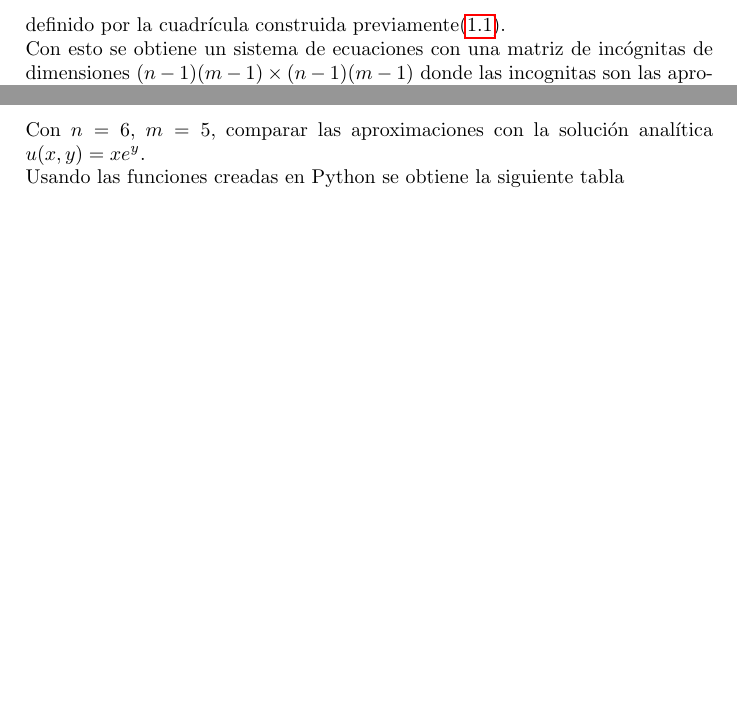
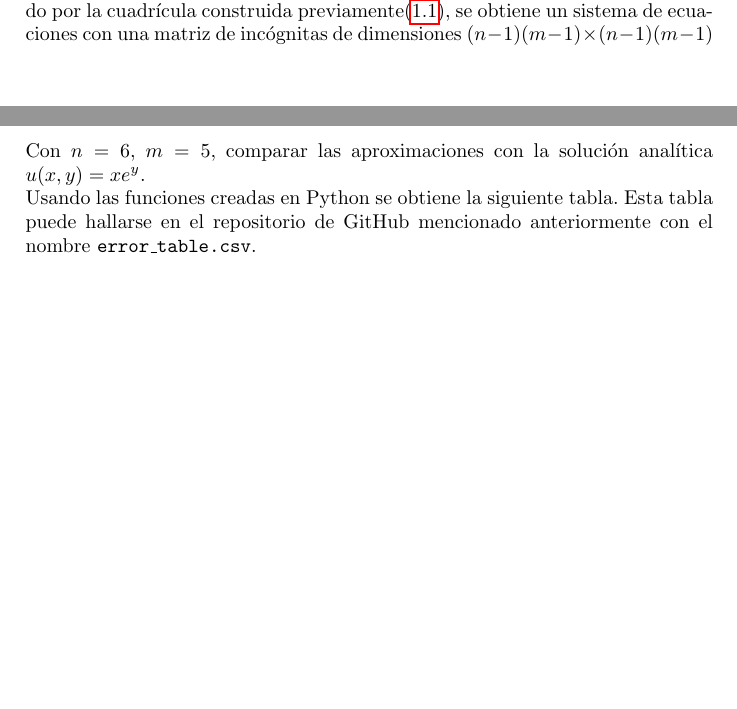
Before and after one commit to Julio-Medina/Finite_Difference_Method, a LaTeX document (Finite_Difference_Method.tex): two parts of pages 3 and 10 of 11 before the commit and two parts of pages 2 and 10 of 11 after it, joined at a grey line, cut so that both start at the same text, the shorter picture padded with empty space. Compiled offline with pdfLaTeX.

Commit message:
Updated LaTeX document, final version

```diff
--- a/Finite_Difference_Method.tex
+++ b/Finite_Difference_Method.tex
@@ -105,7 +105,7 @@ donde $w_{ij}$ aproxima $u(x_i,y_j)$. Este método tiene un error de truncación
 \begin{equation*}
 (x_{i-1},y_{j}),\,\,\,(x_{i},y_{j}),\,\,\,(x_{i},y_{j-1}),\,\text{y}\,\,(x_{i},y_{j+1}).\,\,\,
 \end{equation*}
-Utilizando la información proveída por las condiciones de contorno \ref{eq:boundary_conditions} cuando el sistema definido por \ref{eq::finite_difference} lo permite, i.e. en los puntos adyacentes al contorno definido por la cuadrícula construida previamente(\ref{fig::mesh}).\\ Con esto se obtiene un sistema de ecuaciones con una matriz de incógnitas de dimensiones $(n-1)(m-1)\times(n-1)(m-1)$ donde las incognitas son las aproximaciones $w_{ij}$ para $u(x_i,y_j)$ en los puntos interiores del retículo(\ref{fig::mesh}).\\
+Utilizando la información proveída por las condiciones de contorno \ref{eq:boundary_conditions} cuando el sistema definido por \ref{eq::finite_difference} lo permite, i.e. en los puntos adyacentes al contorno definido por la cuadrícula construida previamente(\ref{fig::mesh}), se obtiene un sistema de ecuaciones con una matriz de incógnitas de dimensiones $(n-1)(m-1)\times(n-1)(m-1)$ donde las incógnitas son las aproximaciones $w_{ij}$ para $u(x_i,y_j)$ en los puntos interiores del retículo(\ref{fig::mesh}).\\
 
 El sistema lineal para las incógnitas $w_{ij}$ se puede representar más eficientemente para realizar operaciones matriciales si se realiza una re-etiquetación de de los puntos interiores del retículo, una recomendación para realizar este esquema de re-etiquetación puede hallarse en \cite{Varga} de la siguiente manera
 \begin{equation}
@@ -483,7 +483,7 @@ para cada $(x,y)$ en el conjunto $R=\{ (x,y)|\, 0<x<2,\, 0<y<1 \}$. Las condicio
 u(0,y)=0,\,u(x,0)=x,\, u(x,1)=ex,\, u(2,y)=2e^y
 \end{equation*}
 Con $n=6,\,\,m=5$, comparar las aproximaciones con la solución analítica $u(x,y)=x e^y$.\\
-Usando las funciones creadas en Python se obtiene la siguiente tabla\\
+Usando las funciones creadas en Python se obtiene la siguiente tabla. Esta tabla puede hallarse en el repositorio de GitHub mencionado anteriormente con el nombre \texttt{error\_table.csv}.\\
 \begin{tabular}{lrrrrrrr}
 \toprule
 {} &  $i$ &  $j$ &       $x_i$ &  $y_j$ &      $w_{ij}$ &  $u(x_i,y_j)$ &  $|u(x_i,y_j)-w_{ij}|$ \\
```
Also changed, not shown: Finite_Difference_Method.pdf, Finite_Difference_Method.tex (4 more changed lines), 3 other files.
